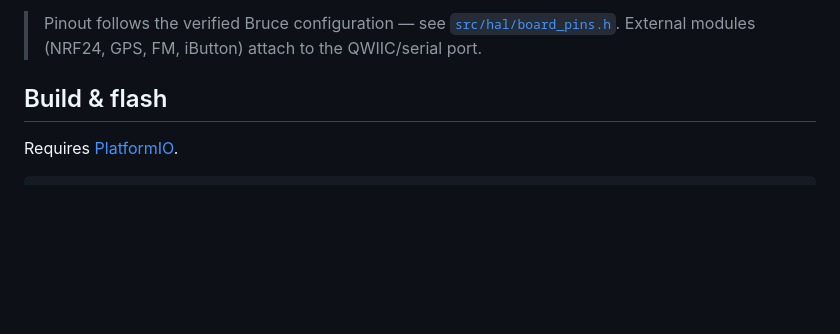
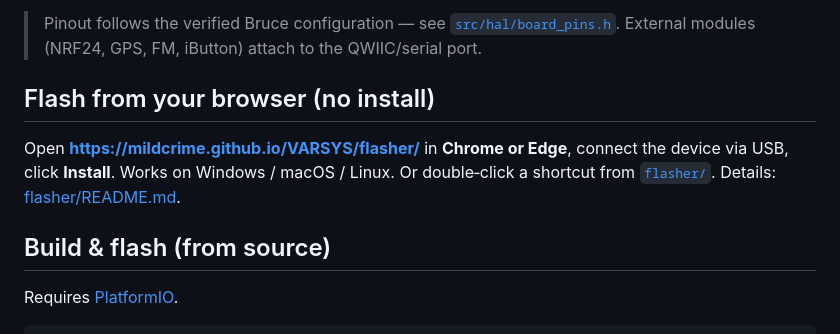
Before and after one commit to mildcrime/VARSYS, a Markdown page: README.md, the part around the change. Drawn GitHub-style; blank space fills up the shorter version.

```diff
--- a/README.md
+++ b/README.md
@@ -46,7 +46,14 @@ WS2812 RGB ×8, NS4168 speaker, BQ27220 fuel gauge.
 > [`src/hal/board_pins.h`](src/hal/board_pins.h). External modules
 > (NRF24, GPS, FM, iButton) attach to the QWIIC/serial port.
 
-## Build & flash
+## Flash from your browser (no install)
+
+Open **<https://mildcrime.github.io/VARSYS/flasher/>** in **Chrome or Edge**,
+connect the device via USB, click **Install**. Works on Windows / macOS / Linux.
+Or double‑click a shortcut from [`flasher/`](flasher/). Details:
+[flasher/README.md](flasher/README.md).
+
+## Build & flash (from source)
 
 Requires [PlatformIO](https://platformio.org/).
 
```
Also changed, not shown: README.ru.md (+8 -1 lines).
